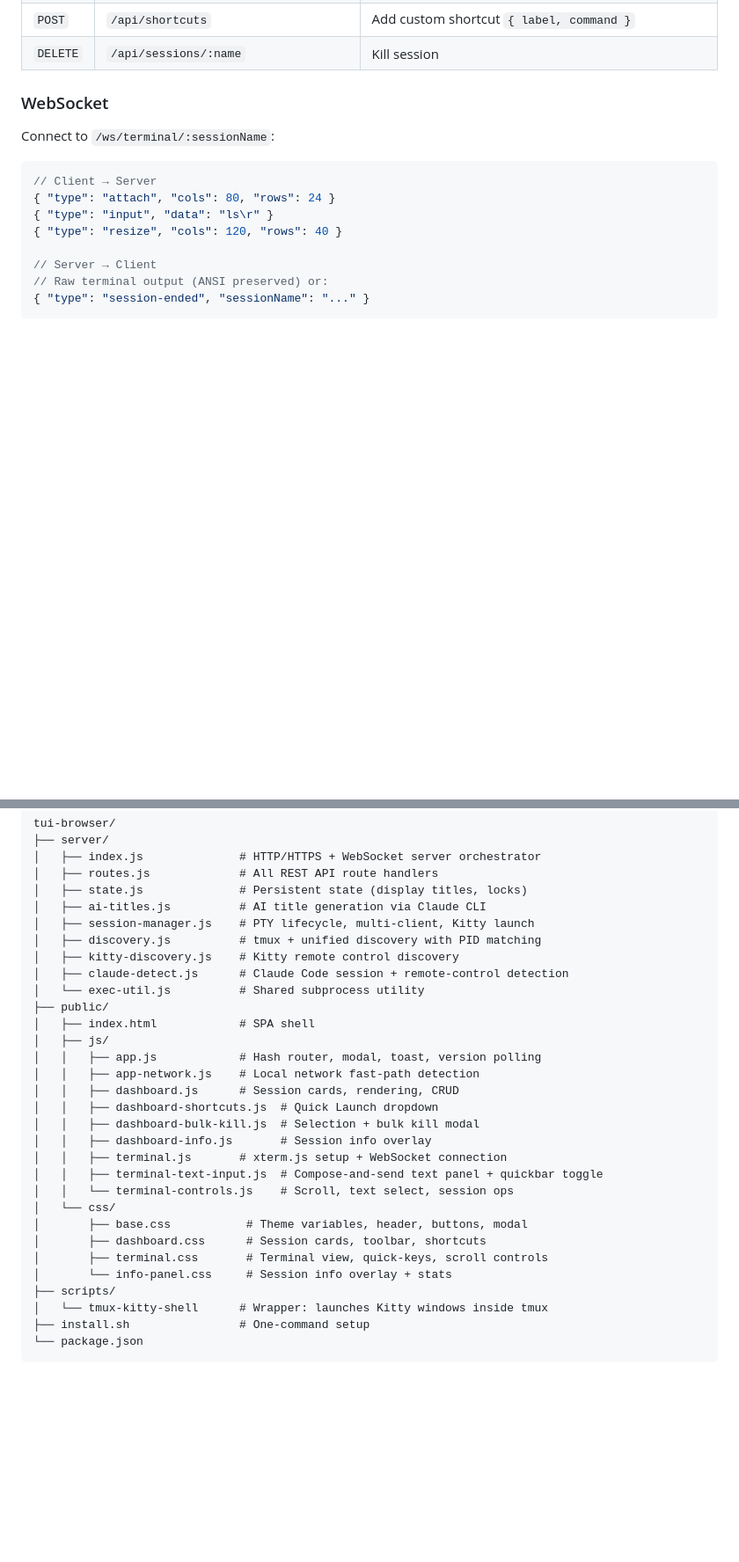
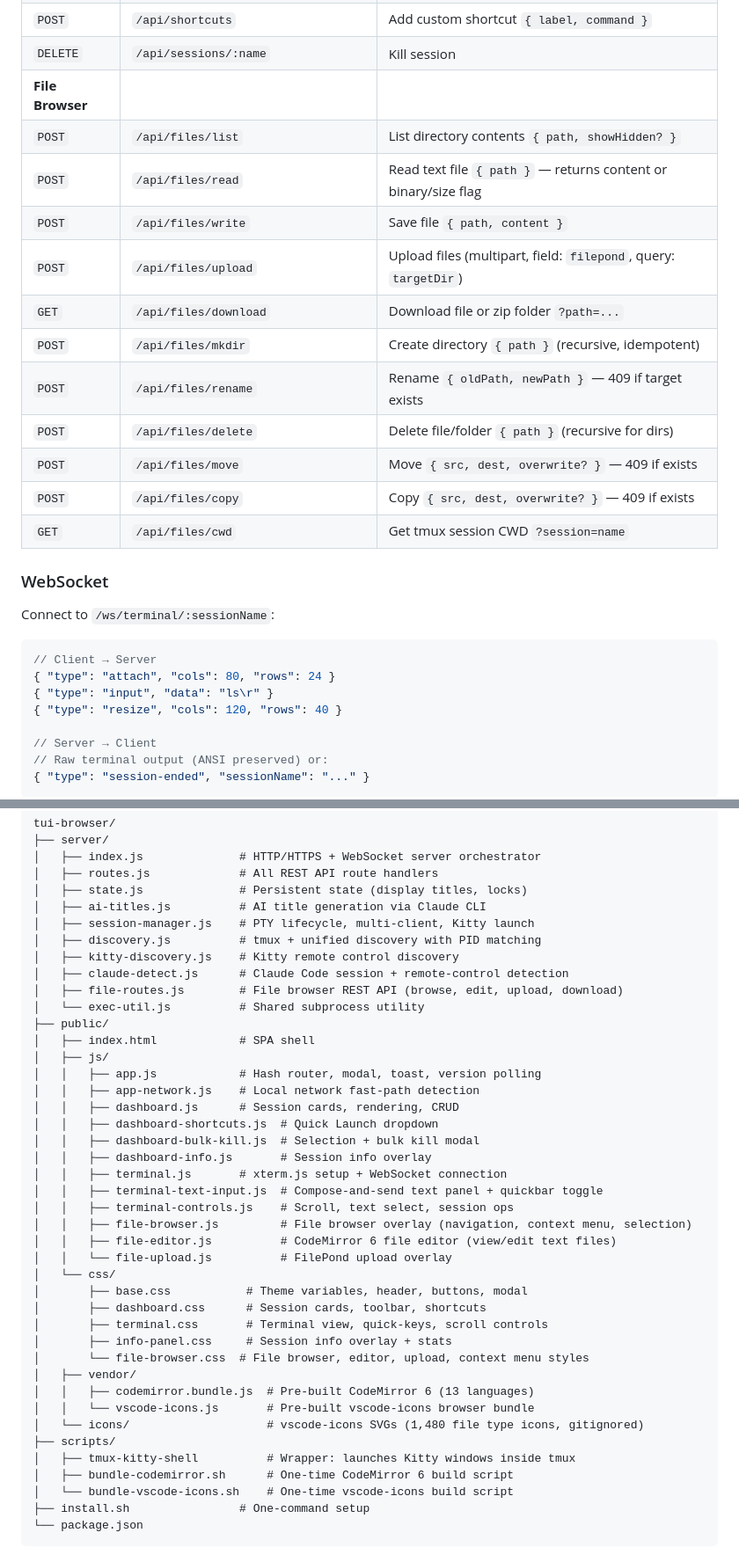
Before and after one commit to AJV009/tui-browser, a Markdown page: README.md, 2 parts joined by grey strips. Shown at 88% size. Rendered like a GitHub page; blank space fills up the shorter version.

Commit message:
docs: update README with file browser feature, API, and project structure
Add File Browser section to features, file browser API endpoints to
the API table, new files to project structure, update security note.

Co-Authored-By: Claude Opus 4.6 (1M context) <noreply@anthropic.com>

````diff
--- a/README.md
+++ b/README.md
@@ -274,6 +285,18 @@ systemctl --user stop tui-browser-tunnel
 | `POST` | `/api/sessions/:name/generate-title` | AI-generate session title via Claude CLI |
 | `POST` | `/api/shortcuts` | Add custom shortcut `{ label, command }` |
 | `DELETE` | `/api/sessions/:name` | Kill session |
+| **File Browser** | | |
+| `POST` | `/api/files/list` | List directory contents `{ path, showHidden? }` |
+| `POST` | `/api/files/read` | Read text file `{ path }` — returns content or binary/size flag |
+| `POST` | `/api/files/write` | Save file `{ path, content }` |
+| `POST` | `/api/files/upload` | Upload files (multipart, field: `filepond`, query: `targetDir`) |
+| `GET` | `/api/files/download` | Download file or zip folder `?path=...` |
+| `POST` | `/api/files/mkdir` | Create directory `{ path }` (recursive, idempotent) |
+| `POST` | `/api/files/rename` | Rename `{ oldPath, newPath }` — 409 if target exists |
+| `POST` | `/api/files/delete` | Delete file/folder `{ path }` (recursive for dirs) |
+| `POST` | `/api/files/move` | Move `{ src, dest, overwrite? }` — 409 if exists |
+| `POST` | `/api/files/copy` | Copy `{ src, dest, overwrite? }` — 409 if exists |
+| `GET` | `/api/files/cwd` | Get tmux session CWD `?session=name` |
 
 ### WebSocket
 
@@ -303,6 +326,7 @@ tui-browser/
 │   ├── discovery.js          # tmux + unified discovery with PID matching
 │   ├── kitty-discovery.js    # Kitty remote control discovery
 │   ├── claude-detect.js      # Claude Code session + remote-control detection
+│   ├── file-routes.js        # File browser REST API (browse, edit, upload, download)
 │   └── exec-util.js          # Shared subprocess utility
 ├── public/
 │   ├── index.html            # SPA shell
@@ -315,14 +339,24 @@ tui-browser/
 │   │   ├── dashboard-info.js       # Session info overlay
 │   │   ├── terminal.js       # xterm.js setup + WebSocket connection
 │   │   ├── terminal-text-input.js  # Compose-and-send text panel + quickbar toggle
-│   │   └── terminal-controls.js    # Scroll, text select, session ops
+│   │   ├── terminal-controls.js    # Scroll, text select, session ops
+│   │   ├── file-browser.js         # File browser overlay (navigation, context menu, selection)
+│   │   ├── file-editor.js          # CodeMirror 6 file editor (view/edit text files)
+│   │   └── file-upload.js          # FilePond upload overlay
 │   └── css/
 │       ├── base.css           # Theme variables, header, buttons, modal
 │       ├── dashboard.css      # Session cards, toolbar, shortcuts
 │       ├── terminal.css       # Terminal view, quick-keys, scroll controls
-│       └── info-panel.css     # Session info overlay + stats
+│       ├── info-panel.css     # Session info overlay + stats
+│       └── file-browser.css  # File browser, editor, upload, context menu styles
+│   ├── vendor/
+│   │   ├── codemirror.bundle.js  # Pre-built CodeMirror 6 (13 languages)
+│   │   └── vscode-icons.js       # Pre-built vscode-icons browser bundle
+│   └── icons/                    # vscode-icons SVGs (1,480 file type icons, gitignored)
 ├── scripts/
-│   └── tmux-kitty-shell      # Wrapper: launches Kitty windows inside tmux
+│   ├── tmux-kitty-shell          # Wrapper: launches Kitty windows inside tmux
+│   ├── bundle-codemirror.sh      # One-time CodeMirror 6 build script
+│   └── bundle-vscode-icons.sh    # One-time vscode-icons build script
 ├── install.sh                # One-command setup
 └── package.json
 ```
````
Also changed, not shown: other parts of README.md (+13 -2 lines).
